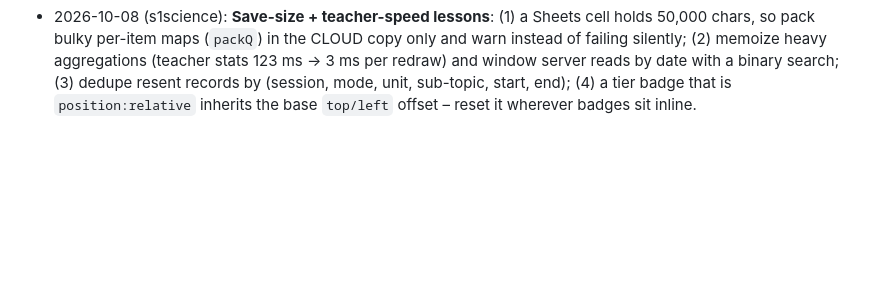
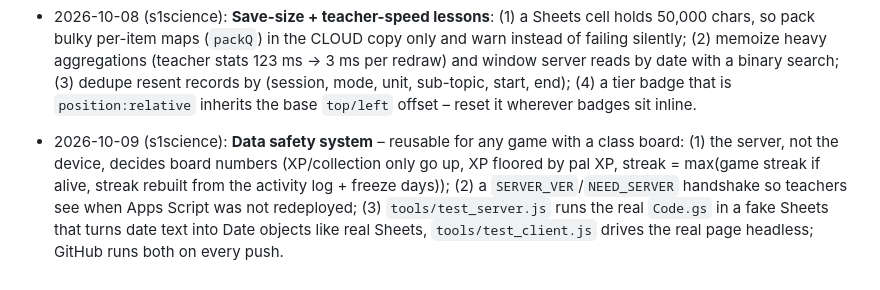
Before and after one commit to kcchamaa-sys/biology, a Markdown page: docs/SHARED_KNOWLEDGE.md, the part around the change. Rendered like a GitHub page; blank space fills up the shorter version.

Commit message:
Log data safety system
Co-Authored-By: Claude Opus 5.5 <noreply@anthropic.com>
Claude-Session: https://claude.ai/code/session_01PyA9xGKtEYTcuepb1D5MS1

```diff
--- a/docs/SHARED_KNOWLEDGE.md
+++ b/docs/SHARED_KNOWLEDGE.md
@@ -91,3 +91,5 @@ Live sites follow `https://kcchamaa-sys.github.io/<repo>/`.
 - 2026-10-06 (s1science): **Leaderboard correctness**: show the viewer's own row with LIVE local numbers and re-rank (`lbLive`), read the requester's own row fresh on the server, keep the shared board cache short (60 s), coerce Sheets Date cells to text before comparing days, and count Streak-Freeze days as "alive" when deciding if a streak is shown.
 
 - 2026-10-08 (s1science): **Save-size + teacher-speed lessons**: (1) a Sheets cell holds 50,000 chars, so pack bulky per-item maps (`packQ`) in the CLOUD copy only and warn instead of failing silently; (2) memoize heavy aggregations (teacher stats 123 ms → 3 ms per redraw) and window server reads by date with a binary search; (3) dedupe resent records by (session, mode, unit, sub-topic, start, end); (4) a tier badge that is `position:relative` inherits the base `top/left` offset – reset it wherever badges sit inline.
+
+- 2026-10-09 (s1science): **Data safety system** – reusable for any game with a class board: (1) the server, not the device, decides board numbers (XP/collection only go up, XP floored by pal XP, streak = max(game streak if alive, streak rebuilt from the activity log + freeze days)); (2) a `SERVER_VER`/`NEED_SERVER` handshake so teachers see when Apps Script was not redeployed; (3) `tools/test_server.js` runs the real `Code.gs` in a fake Sheets that turns date text into Date objects like real Sheets, `tools/test_client.js` drives the real page headless; GitHub runs both on every push.
```
